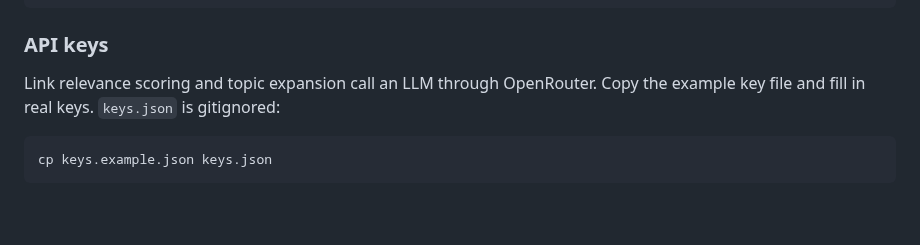
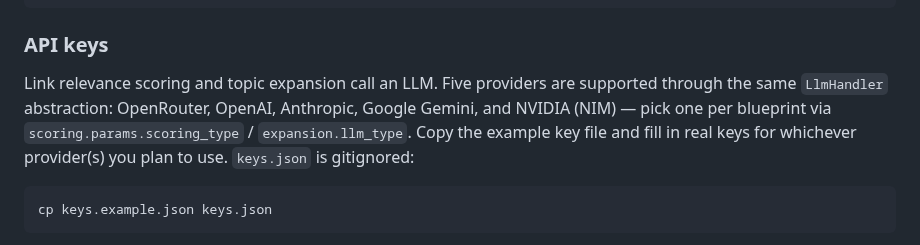
Before and after one commit to omarbounawarapy/CrawlViz, a Markdown page: docs/08-developer-guide.md, the part around the change. Drawn GitHub-style; blank space fills up the shorter version.

````diff
--- a/docs/08-developer-guide.md
+++ b/docs/08-developer-guide.md
@@ -18,7 +18,7 @@ make install
 
 ### API keys
 
-Link relevance scoring and topic expansion call an LLM through OpenRouter. Copy the example key file and fill in real keys. `keys.json` is gitignored:
+Link relevance scoring and topic expansion call an LLM. Five providers are supported through the same `LlmHandler` abstraction: OpenRouter, OpenAI, Anthropic, Google Gemini, and NVIDIA (NIM) — pick one per blueprint via `scoring.params.scoring_type` / `expansion.llm_type`. Copy the example key file and fill in real keys for whichever provider(s) you plan to use. `keys.json` is gitignored:
 
 ```bash
 cp keys.example.json keys.json
````
Also changed, not shown: docs/01-architecture.md (+2 -2 lines).
